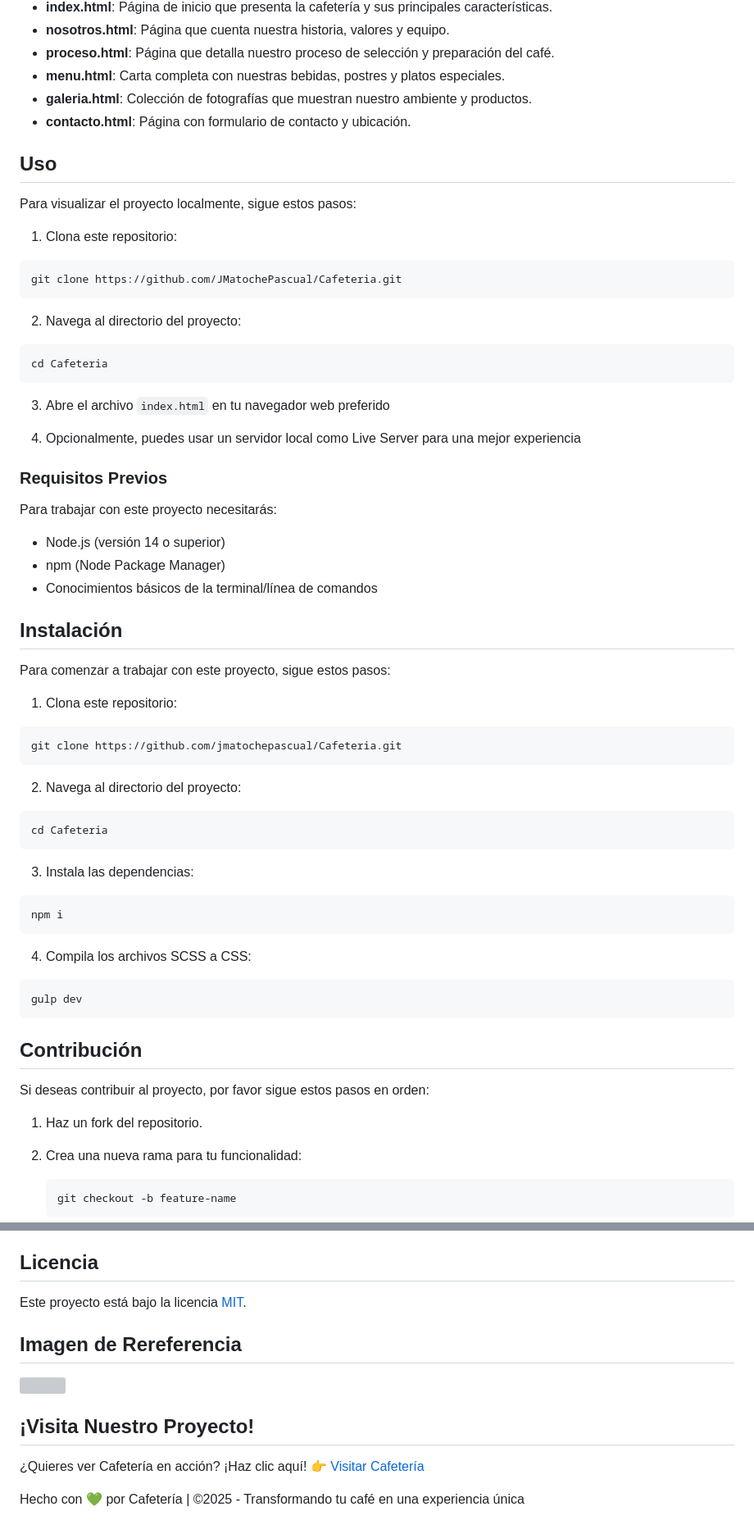
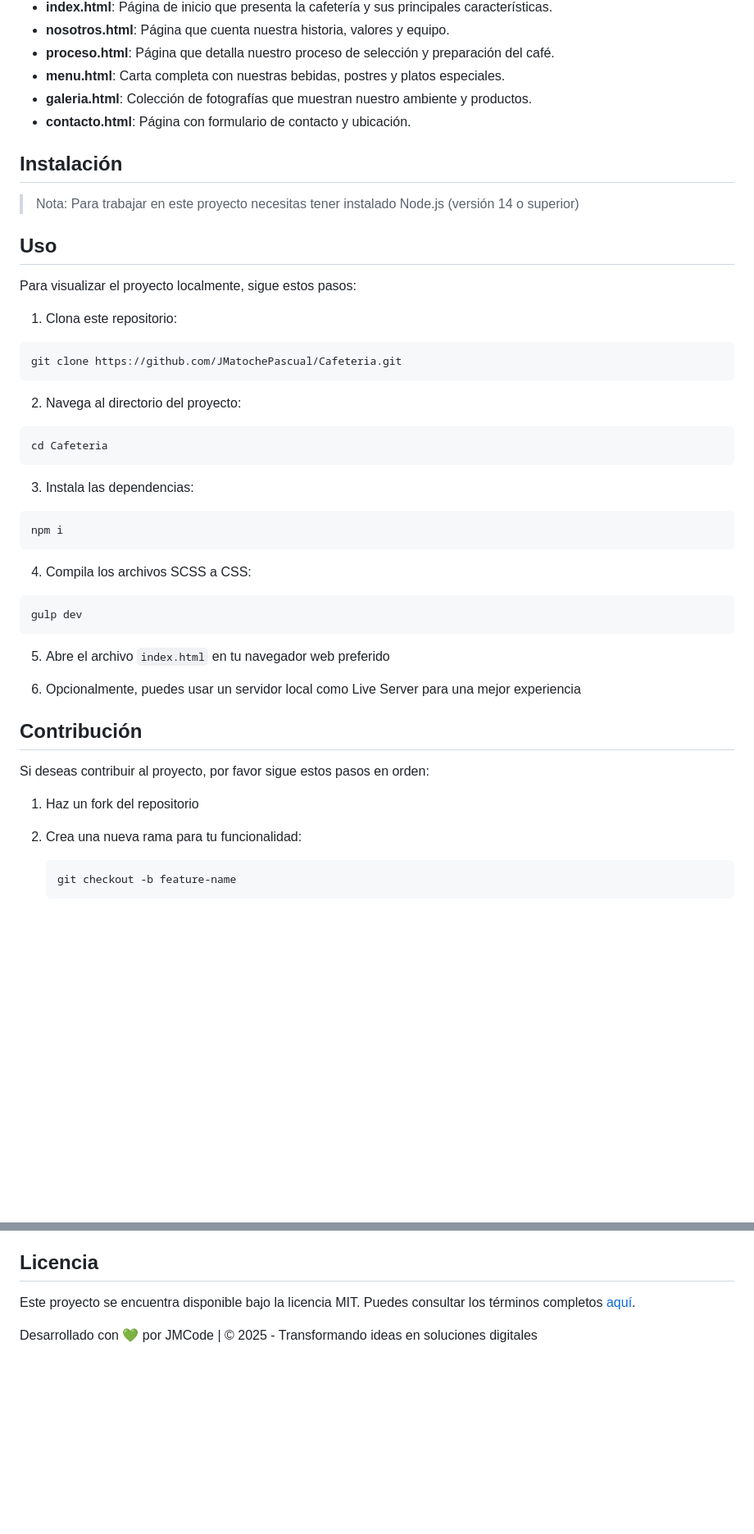
Before and after one commit to JmAtochePascual/Cafeteria, a Markdown page: README.md, 2 parts joined by grey strips. Shown: that part at 82% size. Rendered like a GitHub page; blank space fills up the shorter version; grey boxes are pictures that could not be loaded.

Commit message:
feat: :memo: Update readme

````diff
--- a/README.md
+++ b/README.md
@@ -31,6 +38,11 @@ Este proyecto web está desarrollado con un enfoque en la experiencia del usuari
 - **galeria.html**: Colección de fotografías que muestran nuestro ambiente y productos.
 - **contacto.html**: Página con formulario de contacto y ubicación.
 
+## Instalación
+
+> Nota: Para trabajar en este proyecto necesitas tener instalado
+> Node.js (versión 14 o superior)
+
 ## Uso
 
 Para visualizar el proyecto localmente, sigue estos pasos:
@@ -39,34 +51,6 @@ Para visualizar el proyecto localmente, sigue estos pasos:
 
 ```
 git clone https://github.com/JMatochePascual/Cafeteria.git
-```
-
-2. Navega al directorio del proyecto:
-
-```
-cd Cafeteria
-```
-
-3. Abre el archivo `index.html` en tu navegador web preferido
-
-4. Opcionalmente, puedes usar un servidor local como Live Server para una mejor experiencia
-
-### Requisitos Previos
-
-Para trabajar con este proyecto necesitarás:
-
-- Node.js (versión 14 o superior)
-- npm (Node Package Manager)
-- Conocimientos básicos de la terminal/línea de comandos
-
-## Instalación
-
-Para comenzar a trabajar con este proyecto, sigue estos pasos:
-
-1. Clona este repositorio:
-
-```
-git clone https://github.com/jmatochepascual/Cafeteria.git
 ```
 
 2. Navega al directorio del proyecto:
@@ -87,11 +71,15 @@ npm i
 gulp dev
 ```
 
+5. Abre el archivo `index.html` en tu navegador web preferido
+
+6. Opcionalmente, puedes usar un servidor local como Live Server para una mejor experiencia
+
 ## Contribución
 
 Si deseas contribuir al proyecto, por favor sigue estos pasos en orden:
 
-1. Haz un fork del repositorio.
+1. Haz un fork del repositorio
 
 2. Crea una nueva rama para tu funcionalidad:
    ```bash
@@ -109,14 +97,6 @@ Si deseas contribuir al proyecto, por favor sigue estos pasos en orden:
 
 ## Licencia
 
-Este proyecto está bajo la licencia [MIT](https://opensource.org/licenses/MIT).
+Este proyecto se encuentra disponible bajo la licencia MIT. Puedes consultar los términos completos [aquí](https://opensource.org/licenses/MIT).
 
-## Imagen de Rereferencia
-
-![](https://i.postimg.cc/MKBGMPrn/cafeteria.png)
-
-## ¡Visita Nuestro Proyecto!
-
-¿Quieres ver Cafetería en acción? ¡Haz clic aquí! 👉 [Visitar Cafetería](https://jmatochepascual.github.io/Cafeteria/)
-
-Hecho con 💚 por Cafetería | ©2025 - Transformando tu café en una experiencia única
+Desarrollado con 💚 por JMCode | © 2025 - Transformando ideas en soluciones digitales
````
Also changed, not shown: other parts of README.md (+16 -9 lines).
